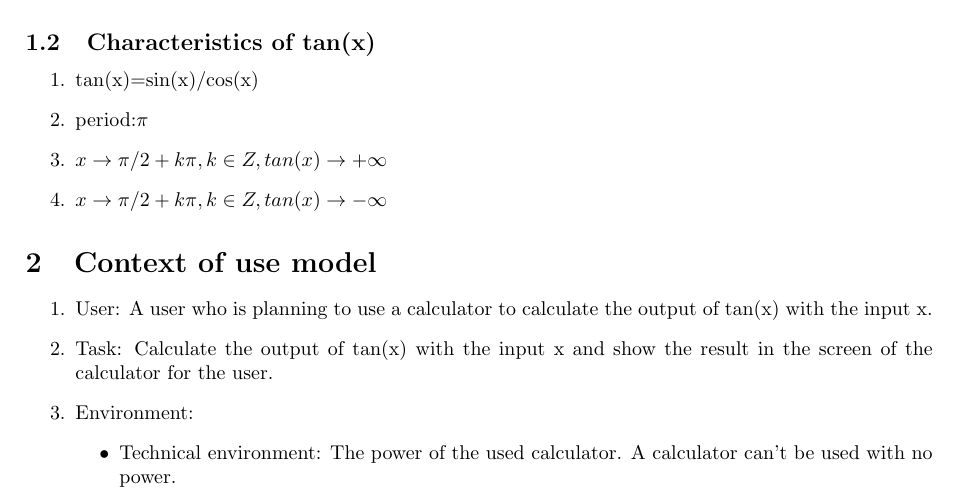
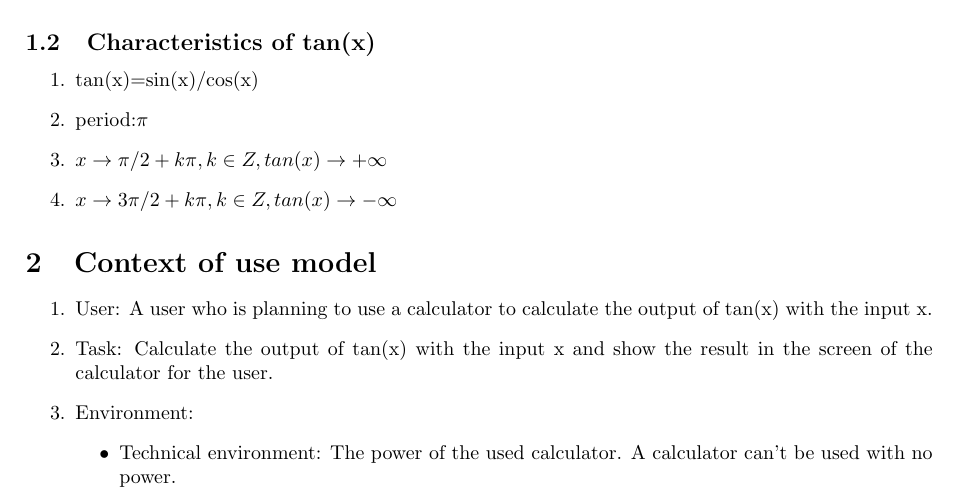
Before and after one commit to chengchencon/SOEN6011, a LaTeX document (Problem 1/problem1.tex): part of the page, cut so that both start at the same text. Compiled offline with pdfLaTeX.

Commit message:
Update problem1.tex
fix a mistake in line 67: \pi/2 ---> 3\pi/2

```diff
--- a/Problem 1/problem1.tex
+++ b/Problem 1/problem1.tex
@@ -64,7 +64,7 @@ The function tan(x), is short for the trigonometric functions(also called circul
 \item tan(x)=sin(x)/cos(x)
 \item period:$\pi$
 \item $x\rightarrow \pi /2+k\pi, k\in Z,tan(x)\rightarrow+\infty$
-\item $x\rightarrow\pi/2+k\pi, k\in Z,tan(x)\rightarrow-\infty$
+\item $x\rightarrow3\pi/2+k\pi, k\in Z,tan(x)\rightarrow-\infty$
 \end{enumerate}
 
 
```
